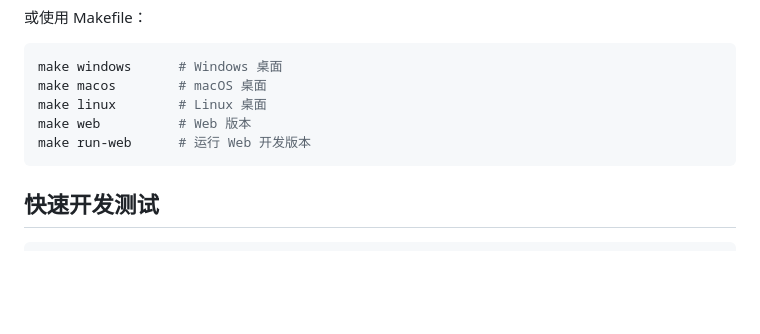
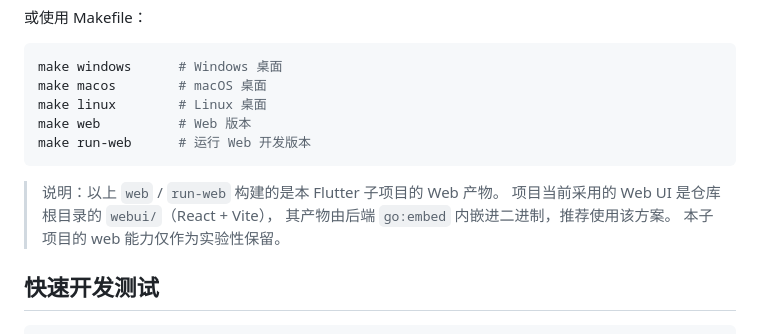
Before and after one commit to neohope/NeoRay, a Markdown page: neoray_app/BUILD.md, the part around the change. GitHub-like rendering; blank space fills up the shorter version.

````diff
--- a/neoray_app/BUILD.md
+++ b/neoray_app/BUILD.md
@@ -176,6 +176,11 @@ make web          # Web 版本
 make run-web      # 运行 Web 开发版本
 ```
 
+> 说明：以上 `web` / `run-web` 构建的是本 Flutter 子项目的 Web 产物。
+> 项目当前采用的 Web UI 是仓库根目录的 `webui/`（React + Vite），
+> 其产物由后端 `go:embed` 内嵌进二进制，推荐使用该方案。
+> 本子项目的 web 能力仅作为实验性保留。
+
 ## 快速开发测试
 
 ```bash
````
Also changed, not shown: BUILD.md (+17 -10 lines).
